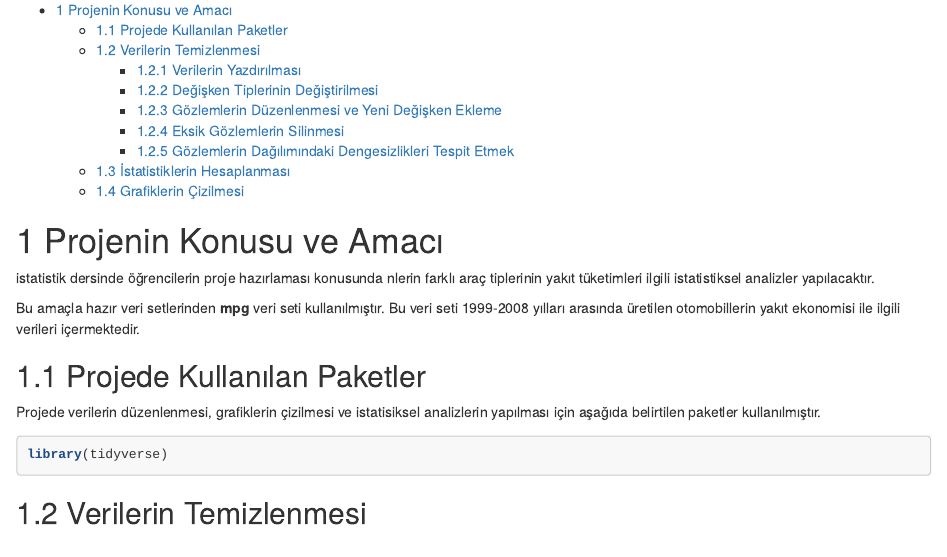
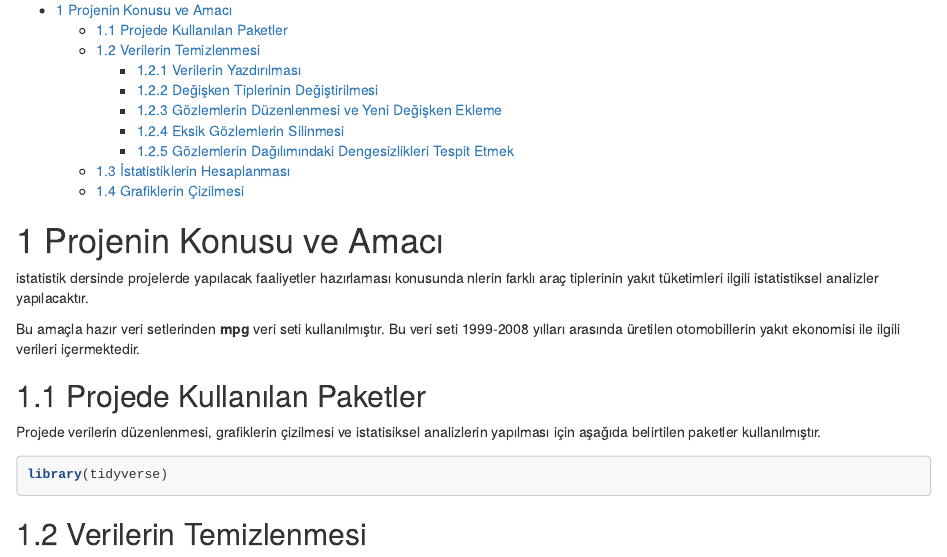
Before and after one commit to omutlu26/sample_project, an R Markdown document (mpg.Rmd): the page in a window 1100 px wide, from 70 px down. Rendered offline with R 4.5, knitr and Pandoc, with nearby package versions.

Commit message:
First draft

````diff
--- a/mpg.Rmd
+++ b/mpg.Rmd
@@ -14,9 +14,10 @@ output:
 ```{r setup, include=FALSE}
 knitr::opts_chunk$set(echo = TRUE)
 ```
+
 # Projenin Konusu ve Amacı
 
-istatistik dersinde öğrencilerin proje hazırlaması konusunda nlerin farklı araç tiplerinin yakıt tüketimleri ilgili istatistiksel analizler yapılacaktır.
+istatistik dersinde projelerde yapılacak faaliyetler  hazırlaması konusunda nlerin farklı araç tiplerinin yakıt tüketimleri ilgili istatistiksel analizler yapılacaktır.
 
 Bu amaçla hazır veri setlerinden **mpg** veri seti kullanılmıştır. Bu veri seti 1999-2008 yılları arasında üretilen otomobillerin yakıt ekonomisi ile ilgili verileri içermektedir.
 
````
